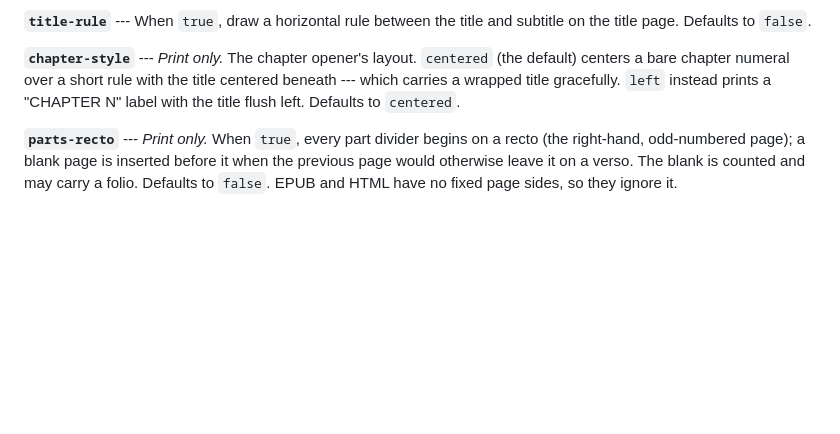
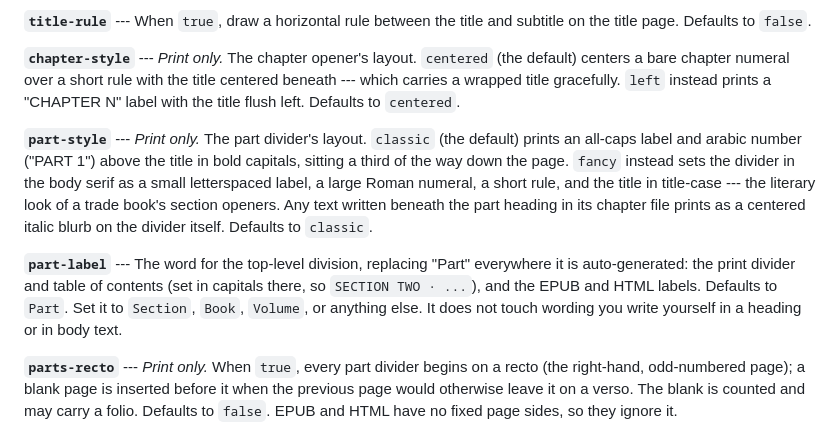
Before and after one commit to cocode/Book4matter, a Markdown page: docs/chapters/100-book-style.md, the part around the change. GitHub-like rendering; blank space fills up the shorter version.

Commit message:
Document part/section styles

```diff
--- a/docs/chapters/100-book-style.md
+++ b/docs/chapters/100-book-style.md
@@ -72,6 +72,20 @@ subtitle on the title page. Defaults to `false`.
 centered beneath --- which carries a wrapped title gracefully. `left` instead
 prints a "CHAPTER N" label with the title flush left. Defaults to `centered`.
 
+**`part-style`** --- *Print only.* The part divider's layout. `classic` (the
+default) prints an all-caps label and arabic number ("PART 1") above the title in
+bold capitals, sitting a third of the way down the page. `fancy` instead sets the
+divider in the body serif as a small letterspaced label, a large Roman numeral, a
+short rule, and the title in title-case --- the literary look of a trade book's
+section openers. Any text written beneath the part heading in its chapter file
+prints as a centered italic blurb on the divider itself. Defaults to `classic`.
+
+**`part-label`** --- The word for the top-level division, replacing "Part"
+everywhere it is auto-generated: the print divider and table of contents (set in
+capitals there, so `SECTION TWO · ...`), and the EPUB and HTML labels. Defaults
+to `Part`. Set it to `Section`, `Book`, `Volume`, or anything else. It does not
+touch wording you write yourself in a heading or in body text.
+
 **`parts-recto`** --- *Print only.* When `true`, every part divider begins on a
 recto (the right-hand, odd-numbered page); a blank page is inserted before it when
 the previous page would otherwise leave it on a verso. The blank is counted and
```
